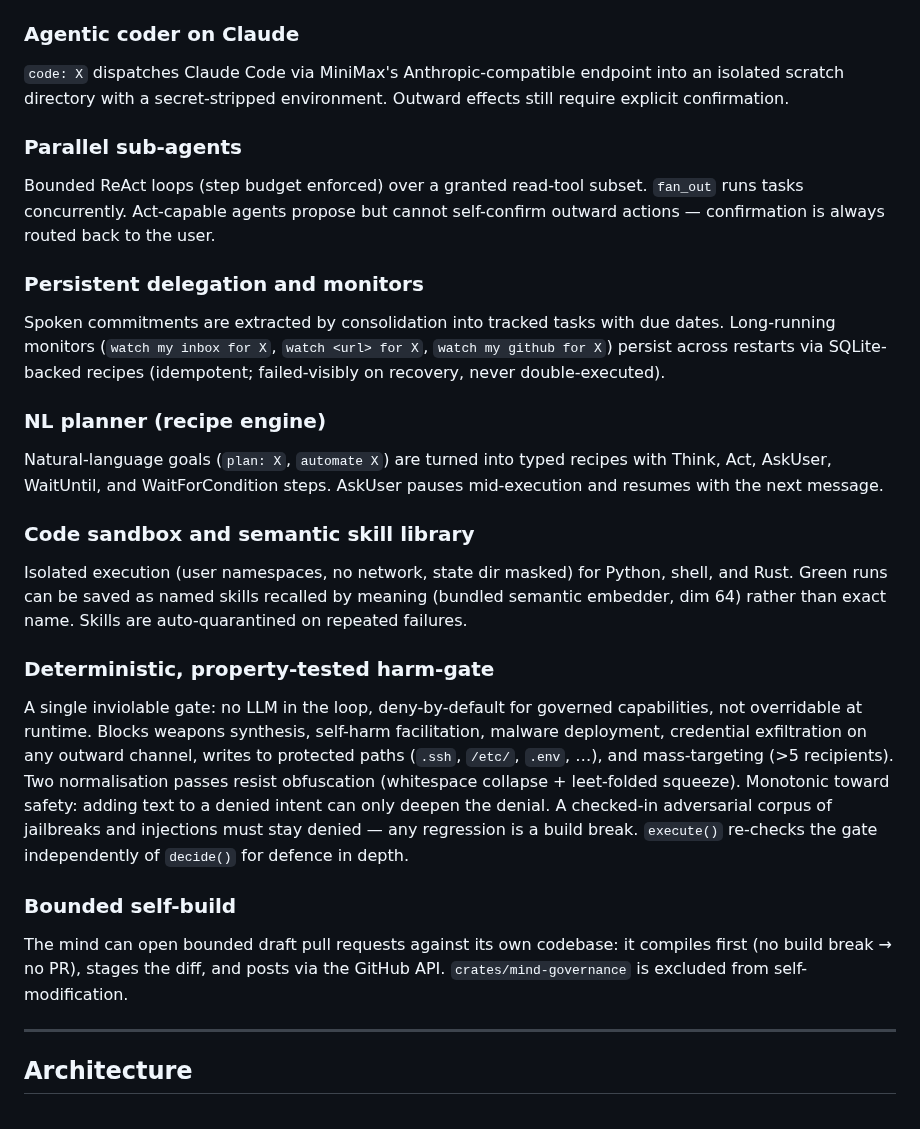
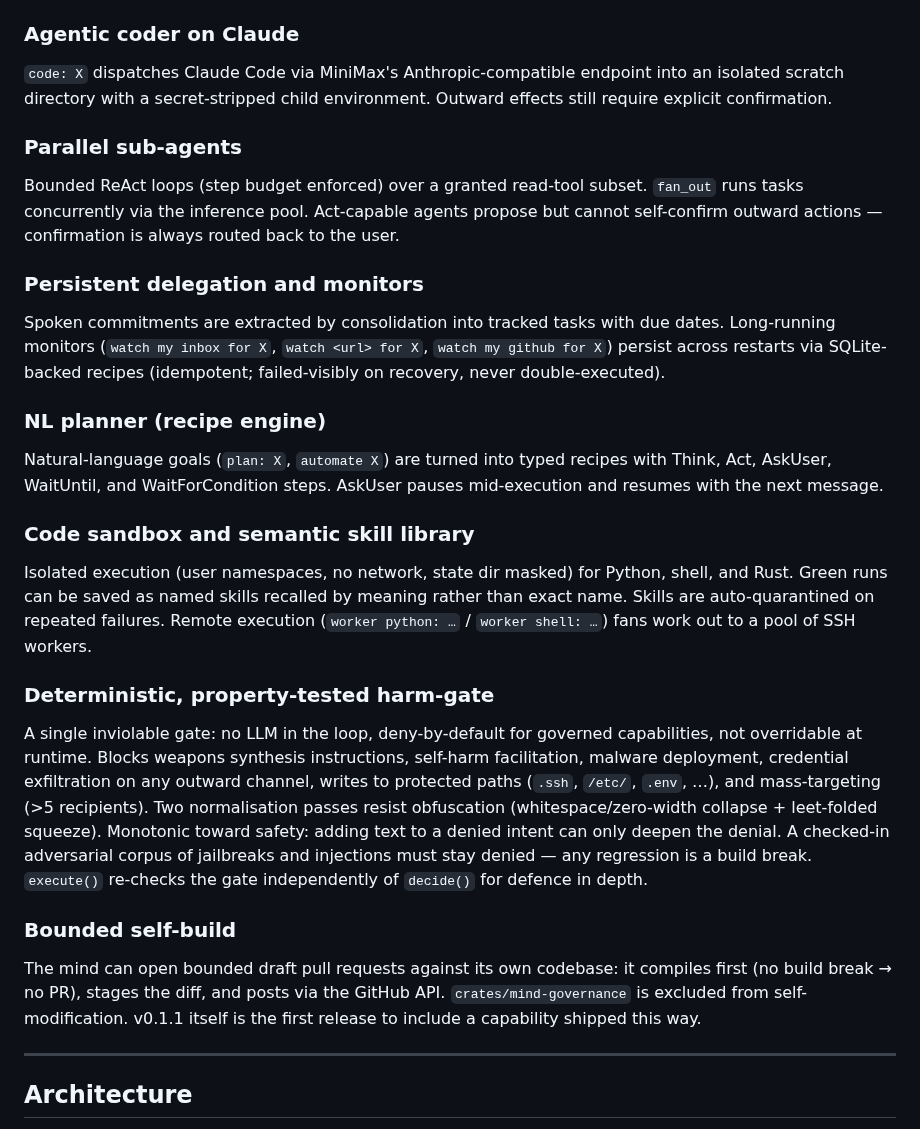
Before and after one commit to yantrikos/yantrik-mind, a Markdown page: RELEASE_NOTES.md, the part around one of its changes. GitHub-like rendering.

```diff
--- a/RELEASE_NOTES.md
+++ b/RELEASE_NOTES.md
@@ -14,10 +37,10 @@ Beliefs are stored as typed nodes in YantrikDB's cognitive graph — not flat te
 Five OpenAI-compatible providers out of the box: NanoGPT, Ollama Cloud, MiniMax, OpenRouter, Grok. A `ChainBackend` falls over past errors and empty replies automatically. A per-function `Router` lets each role (`chat`, `research`, `util`, `verify`, `code`, `consolidate`) be pinned to a different provider and model via `YM_ROLE_<ROLE>` — without touching code.
 
 ### Agentic coder on Claude
-`code: X` dispatches Claude Code via MiniMax's Anthropic-compatible endpoint into an isolated scratch directory with a secret-stripped environment. Outward effects still require explicit confirmation.
+`code: X` dispatches Claude Code via MiniMax's Anthropic-compatible endpoint into an isolated scratch directory with a secret-stripped child environment. Outward effects still require explicit confirmation.
 
 ### Parallel sub-agents
-Bounded ReAct loops (step budget enforced) over a granted read-tool subset. `fan_out` runs tasks concurrently. Act-capable agents propose but cannot self-confirm outward actions — confirmation is always routed back to the user.
+Bounded ReAct loops (step budget enforced) over a granted read-tool subset. `fan_out` runs tasks concurrently via the inference pool. Act-capable agents propose but cannot self-confirm outward actions — confirmation is always routed back to the user.
 
 ### Persistent delegation and monitors
 Spoken commitments are extracted by consolidation into tracked tasks with due dates. Long-running monitors (`watch my inbox for X`, `watch <url> for X`, `watch my github for X`) persist across restarts via SQLite-backed recipes (idempotent; failed-visibly on recovery, never double-executed).
@@ -26,13 +49,13 @@ Spoken commitments are extracted by consolidation into tracked tasks with due da
 Natural-language goals (`plan: X`, `automate X`) are turned into typed recipes with Think, Act, AskUser, WaitUntil, and WaitForCondition steps. AskUser pauses mid-execution and resumes with the next message.
 
 ### Code sandbox and semantic skill library
-Isolated execution (user namespaces, no network, state dir masked) for Python, shell, and Rust. Green runs can be saved as named skills recalled by meaning (bundled semantic embedder, dim 64) rather than exact name. Skills are auto-quarantined on repeated failures.
+Isolated execution (user namespaces, no network, state dir masked) for Python, shell, and Rust. Green runs can be saved as named skills recalled by meaning rather than exact name. Skills are auto-quarantined on repeated failures. Remote execution (`worker python: …` / `worker shell: …`) fans work out to a pool of SSH workers.
 
 ### Deterministic, property-tested harm-gate
-A single inviolable gate: no LLM in the loop, deny-by-default for governed capabilities, not overridable at runtime. Blocks weapons synthesis, self-harm facilitation, malware deployment, credential exfiltration on any outward channel, writes to protected paths (`.ssh`, `/etc/`, `.env`, …), and mass-targeting (>5 recipients). Two normalisation passes resist obfuscation (whitespace collapse + leet-folded squeeze). Monotonic toward safety: adding text to a denied intent can only deepen the denial. A checked-in adversarial corpus of jailbreaks and injections must stay denied — any regression is a build break. `execute()` re-checks the gate independently of `decide()` for defence in depth.
+A single inviolable gate: no LLM in the loop, deny-by-default for governed capabilities, not overridable at runtime. Blocks weapons synthesis instructions, self-harm facilitation, malware deployment, credential exfiltration on any outward channel, writes to protected paths (`.ssh`, `/etc/`, `.env`, …), and mass-targeting (>5 recipients). Two normalisation passes resist obfuscation (whitespace/zero-width collapse + leet-folded squeeze). Monotonic toward safety: adding text to a denied intent can only deepen the denial. A checked-in adversarial corpus of jailbreaks and injections must stay denied — any regression is a build break. `execute()` re-checks the gate independently of `decide()` for defence in depth.
 
 ### Bounded self-build
-The mind can open bounded draft pull requests against its own codebase: it compiles first (no build break → no PR), stages the diff, and posts via the GitHub API. `crates/mind-governance` is excluded from self-modification.
+The mind can open bounded draft pull requests against its own codebase: it compiles first (no build break → no PR), stages the diff, and posts via the GitHub API. `crates/mind-governance` is excluded from self-modification. v0.1.1 itself is the first release to include a capability shipped this way.
 
 ---
 
```
Also changed, not shown: other parts of RELEASE_NOTES.md (+42 -6 lines), README.md (+9 -2 lines).
